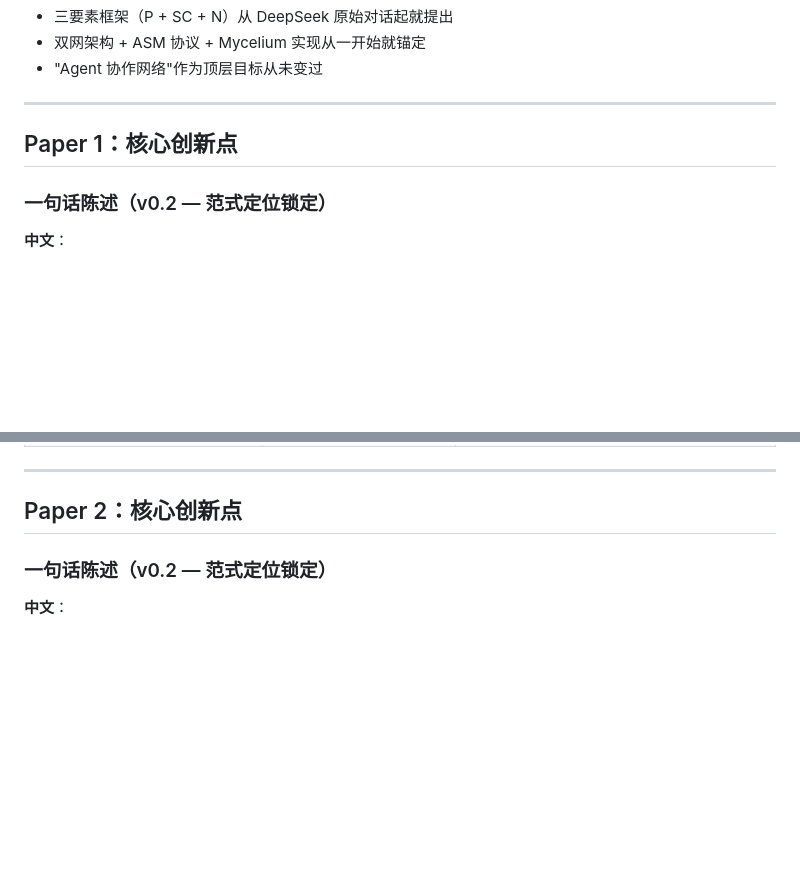
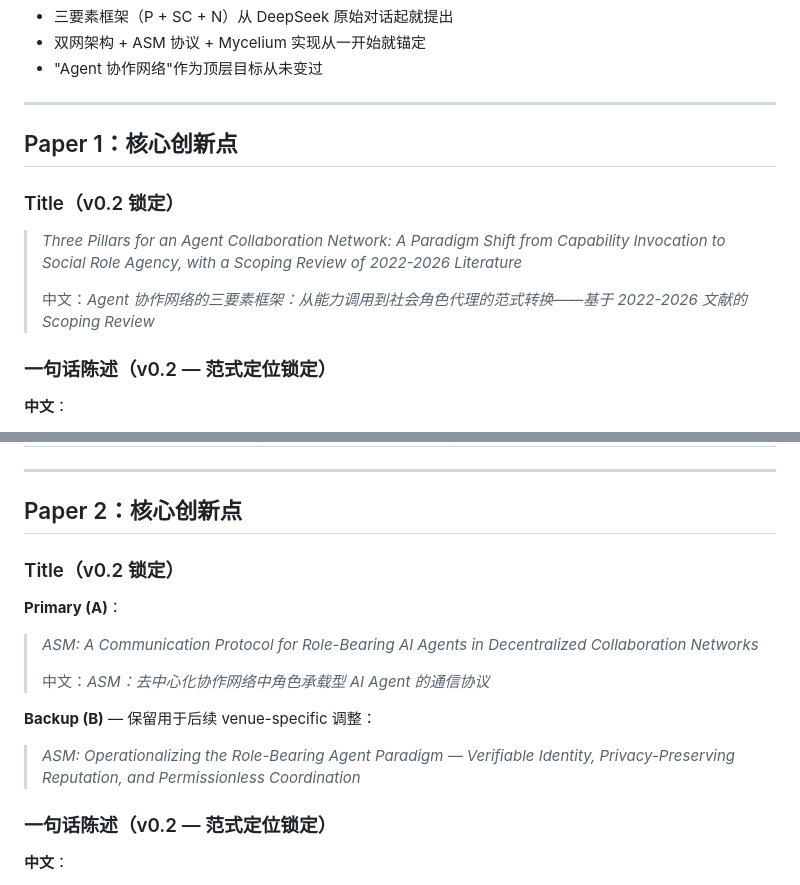
Before and after one commit to MushroomDAO/launch, a Markdown page: research/zuaec/paper-innovation-points.md, 2 parts joined by grey strips. Drawn GitHub-style; blank space fills up the shorter version.

```diff
--- a/research/zuaec/paper-innovation-points.md
+++ b/research/zuaec/paper-innovation-points.md
@@ -58,6 +58,14 @@
 
 ## Paper 1：核心创新点
 
+### Title（v0.2 锁定）
+
+> *Three Pillars for an Agent Collaboration Network: A Paradigm Shift from Capability Invocation to Social Role Agency, with a Scoping Review of 2022-2026 Literature*
+>
+> 中文：*Agent 协作网络的三要素框架：从能力调用到社会角色代理的范式转换——基于 2022-2026 文献的 Scoping Review*
+
+
+
 ### 一句话陈述（v0.2 — 范式定位锁定）
 
 **中文**：
@@ -89,6 +97,18 @@
 ---
 
 ## Paper 2：核心创新点
+
+### Title（v0.2 锁定）
+
+**Primary (A)**：
+> *ASM: A Communication Protocol for Role-Bearing AI Agents in Decentralized Collaboration Networks*
+>
+> 中文：*ASM：去中心化协作网络中角色承载型 AI Agent 的通信协议*
+
+**Backup (B)** — 保留用于后续 venue-specific 调整：
+> *ASM: Operationalizing the Role-Bearing Agent Paradigm — Verifiable Identity, Privacy-Preserving Reputation, and Permissionless Coordination*
+
+
 
 ### 一句话陈述（v0.2 — 范式定位锁定）
 
```
Also changed, not shown: research/zuaec/codex-feedback-todo-plan.md (+4 -1 lines), research/zuaec/paper2-draft-v0.md (+10 -1 lines).
